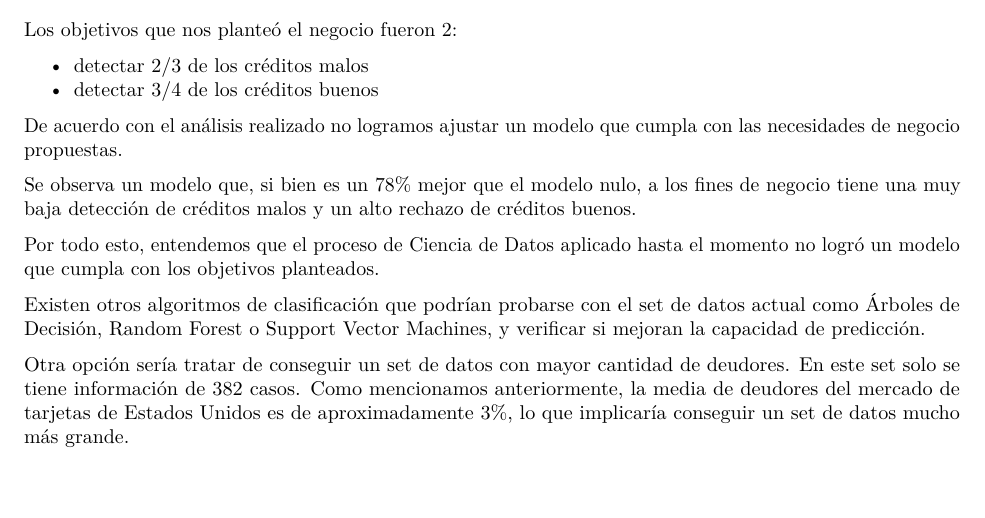
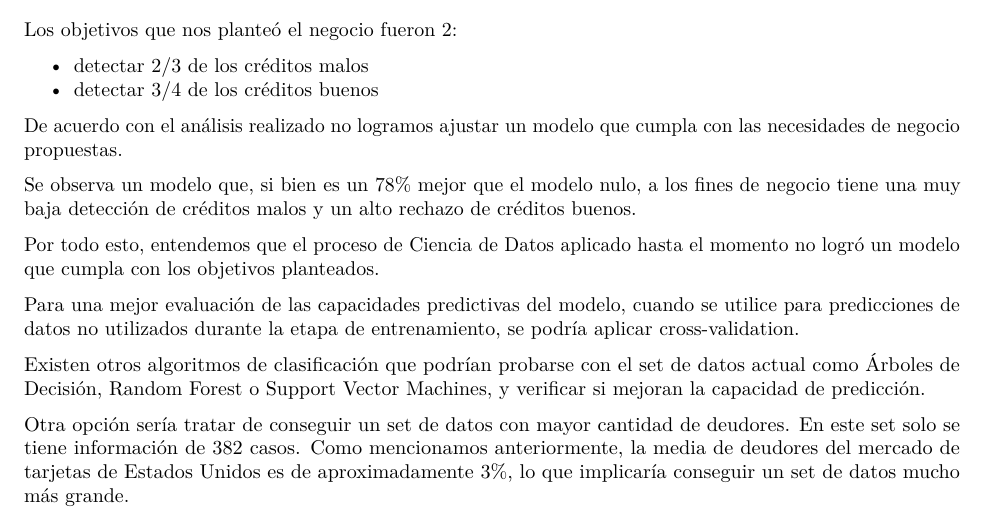
Before and after one commit to ngladkoff/ds-credit-card-approval, an R Markdown document (src/CCA/CreditCardApproval.rmd): part of page 77 of 77, cut so that both start at the same text. The pictures show the output file src/CCA/CreditCardApproval.pdf that the author committed with the source.

Commit message:
Ajuste Conclusiones

```diff
--- a/src/CCA/CreditCardApproval.rmd
+++ b/src/CCA/CreditCardApproval.rmd
@@ -3,9 +3,9 @@ title: "UADE - Maestria TIC - Ciencia de Datos - Modelo de predicción para apro
 author: "Marcelo Capozzi (LU: 1119183) - Nicolas Gladkoff (LU: 1085075)"
 date: "Abril 2020"
 output:
-  pdf_document: default
   html_document:
     df_print: paged
+  pdf_document: default
   html_notebook: default
 ---
 
@@ -1515,6 +1515,8 @@ Se observa un modelo que, si bien es un 78% mejor que el modelo nulo, a los fine
 
 Por todo esto, entendemos que el proceso de Ciencia de Datos aplicado hasta el momento no logró un modelo que cumpla con los objetivos planteados.
 
+Para una mejor evaluación de las capacidades predictivas del modelo, cuando se utilice para predicciones de datos no utilizados durante la etapa de entrenamiento, se podría aplicar cross-validation.
+
 Existen otros algoritmos de clasificación que podrían probarse con el set de datos actual como Árboles de Decisión, Random Forest o Support Vector Machines, y verificar si mejoran la capacidad de predicción.
 
 Otra opción sería tratar de conseguir un set de datos con mayor cantidad de deudores. En este set solo se tiene información de 382 casos. Como mencionamos anteriormente, la media de deudores del mercado de tarjetas de Estados Unidos es de aproximadamente 3%, lo que implicaría conseguir un set de datos mucho más grande.
```
Also changed, not shown: src/CCA/CreditCardApproval.html, src/CCA/CreditCardApproval.pdf.
